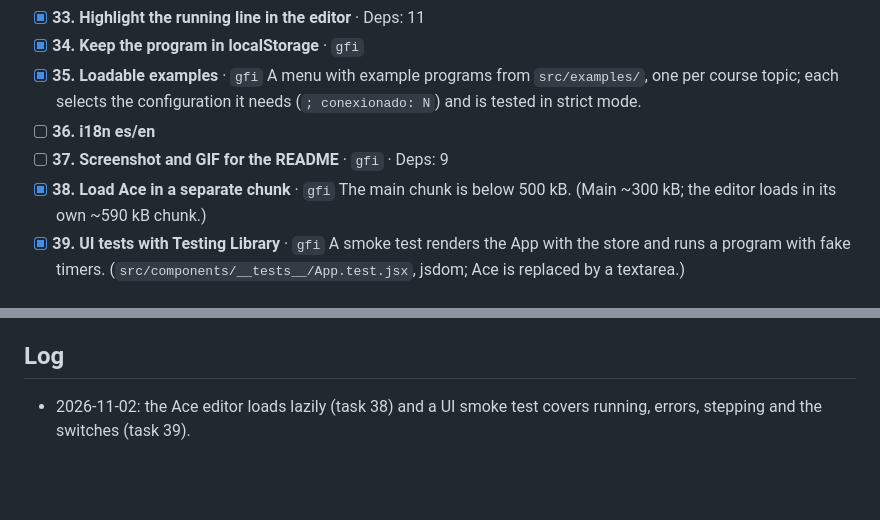
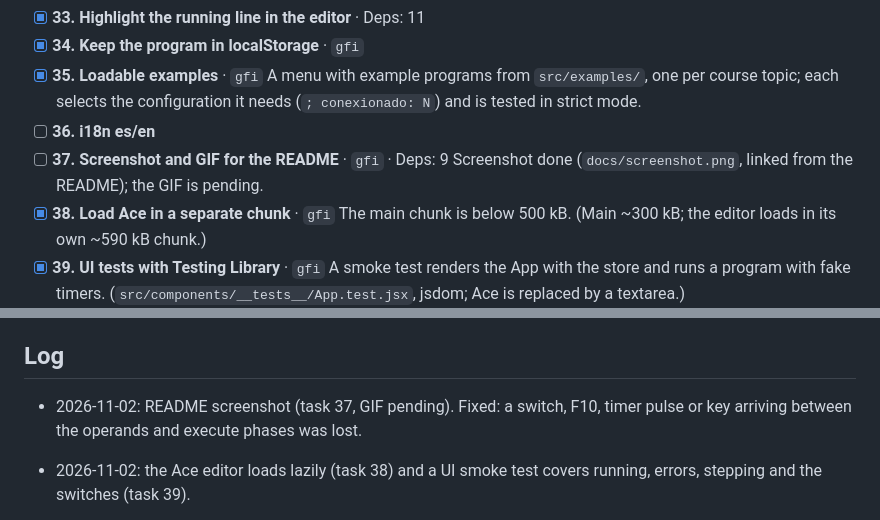
Before and after one commit to sawady/sim88, a Markdown page: PROGRESS.md, 2 parts joined by grey strips. GitHub-like rendering; blank space fills up the shorter version.

```diff
--- a/PROGRESS.md
+++ b/PROGRESS.md
@@ -146,6 +146,7 @@ Taken by Federico Sawady on 2026-11-02.
   configuration it needs (`; conexionado: N`) and is tested in strict mode.
 - [ ] **36. i18n es/en**
 - [ ] **37. Screenshot and GIF for the README** · `gfi` · Deps: 9
+  Screenshot done (`docs/screenshot.png`, linked from the README); the GIF is pending.
 - [x] **38. Load Ace in a separate chunk** · `gfi`
   The main chunk is below 500 kB. (Main ~300 kB; the editor loads in its own ~590 kB chunk.)
 - [x] **39. UI tests with Testing Library** · `gfi`
@@ -198,6 +199,9 @@ Resolved by Federico on 2026-11-02 (decisions 5 and 6): JMP/CALL absolute, NOP 9
 
 ## Log
 
+- 2026-11-02: README screenshot (task 37, GIF pending). Fixed: a switch, F10, timer pulse or key
+  arriving between the operands and execute phases was lost.
+
 - 2026-11-02: the Ace editor loads lazily (task 38) and a UI smoke test covers running, errors,
   stepping and the switches (task 39).
 
```
Also changed, not shown: README.md (+1 -1 lines), docs/screenshot.png (added), 3 other files.
